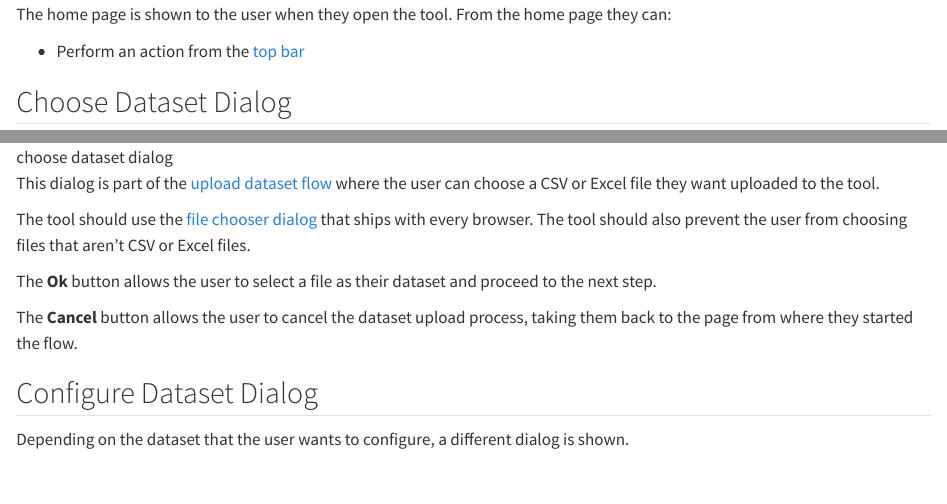
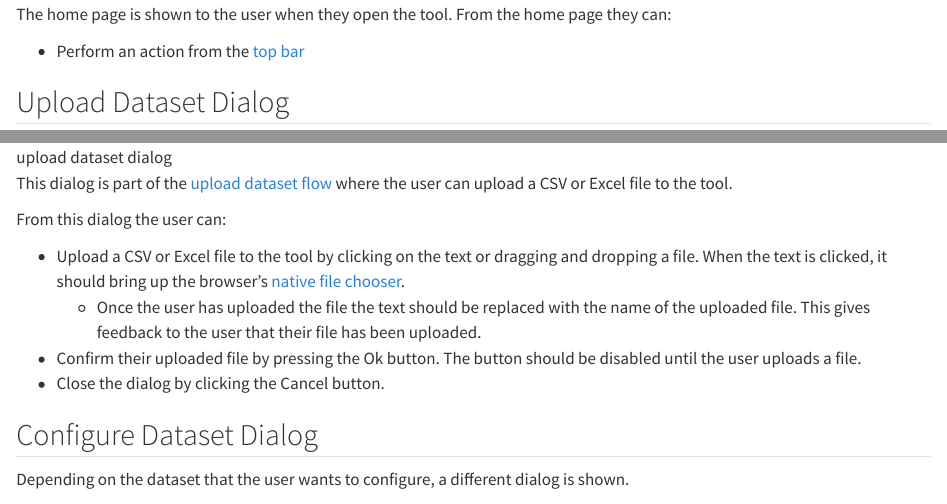
Before and after one commit to PHES-ODM/PHES-ODM-Validation-Web, a Quarto document (docs/ui-spec/ui-spec.qmd): the page in a window 1100 px wide, from 3550 px down, and a second part further down, joined at a grey line. Rendered offline with R 4.5, knitr and Pandoc in place of Quarto, with nearby package versions.

Commit message:
Updated the UI specifications for the choose dataset dialog and renamed it to upload dataset dialog to match the code.
Problem: Plotly does not allow you to directly use the browser's file
input which means the code could not implement the UI specifications.
Instead, a dialog is shown where the user has to click the some text to
bring up the file input dialog or drag and drop to upload the file.

Solution: Update the UI specifications to reflect the way the dialog is
implemented in the code.

Files:
* screens.puml: Renamed choose_dataset_dialog to upload_dataset_dialog
* choose-dataset-dialog.puml, upload-dataset-dialog.puml: Renamed the
  former to the latter and changed all references to choose dataset
  dialog to upload dataset dialog.
* user-flows.puml: Updated the $upload_dataset_flow procedure to change
  references to choose dataset to upload dataset
* ui-spec: Updated the UI specifications for the choose dataset dialog
  which is now the upload datast dialog

```diff
--- a/docs/ui-spec/ui-spec.qmd
+++ b/docs/ui-spec/ui-spec.qmd
@@ -191,5 +191,5 @@ page they can:
 
 * Perform an action from the [top bar](#top-bar)
 
-## Choose Dataset Dialog
+## Upload Dataset Dialog
 
@@ -197,16 +197,18 @@ page they can:
 
 This dialog is part of the [upload dataset flow](#dataset-upload)
-where the user can choose a CSV or Excel file they want uploaded to the tool.
+where the user can upload a CSV or Excel file to the tool.
 
-The tool should use the [file chooser dialog](https://developer.mozilla.org/en-US/docs/Web/HTML/Element/input/file)
-that ships with every browser. The tool should also prevent the user from
-choosing files that aren't CSV or Excel files.
+From this dialog the user can:
 
-The **Ok** button allows the user to select a file as their dataset and proceed
-to the next step.
-
-The **Cancel** button allows the user to cancel the dataset upload process,
-taking them back to the page from where they started the flow.
+* Upload a CSV or Excel file to the tool by clicking on the text or dragging and
+  dropping a file. When the text is clicked, it should bring up the browser's
+  [native file chooser](https://developer.mozilla.org/en-US/docs/Web/HTML/Element/input/file).
+  * Once the user has uploaded the file the text should be replaced with the
+    name of the uploaded file. This gives feedback to the user that their file
+    has been uploaded.
+* Confirm their uploaded file by pressing the Ok button. The button should be
+  disabled until the user uploads a file.
+* Close the dialog by clicking the Cancel button.
 
 ## Configure Dataset Dialog
 
```
Also changed, not shown: docs/ui-spec/ui-spec.qmd (2 more changed lines), 4 other files.
